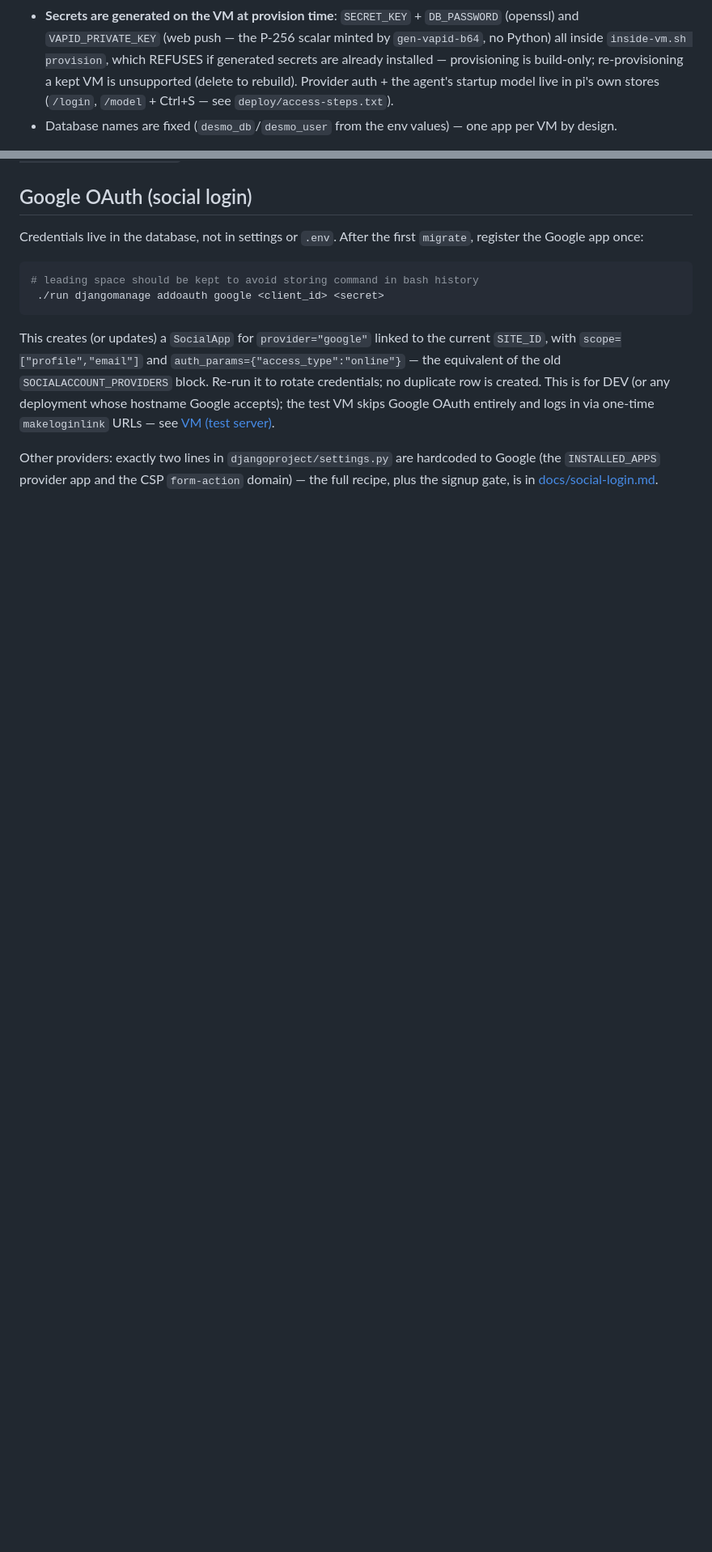
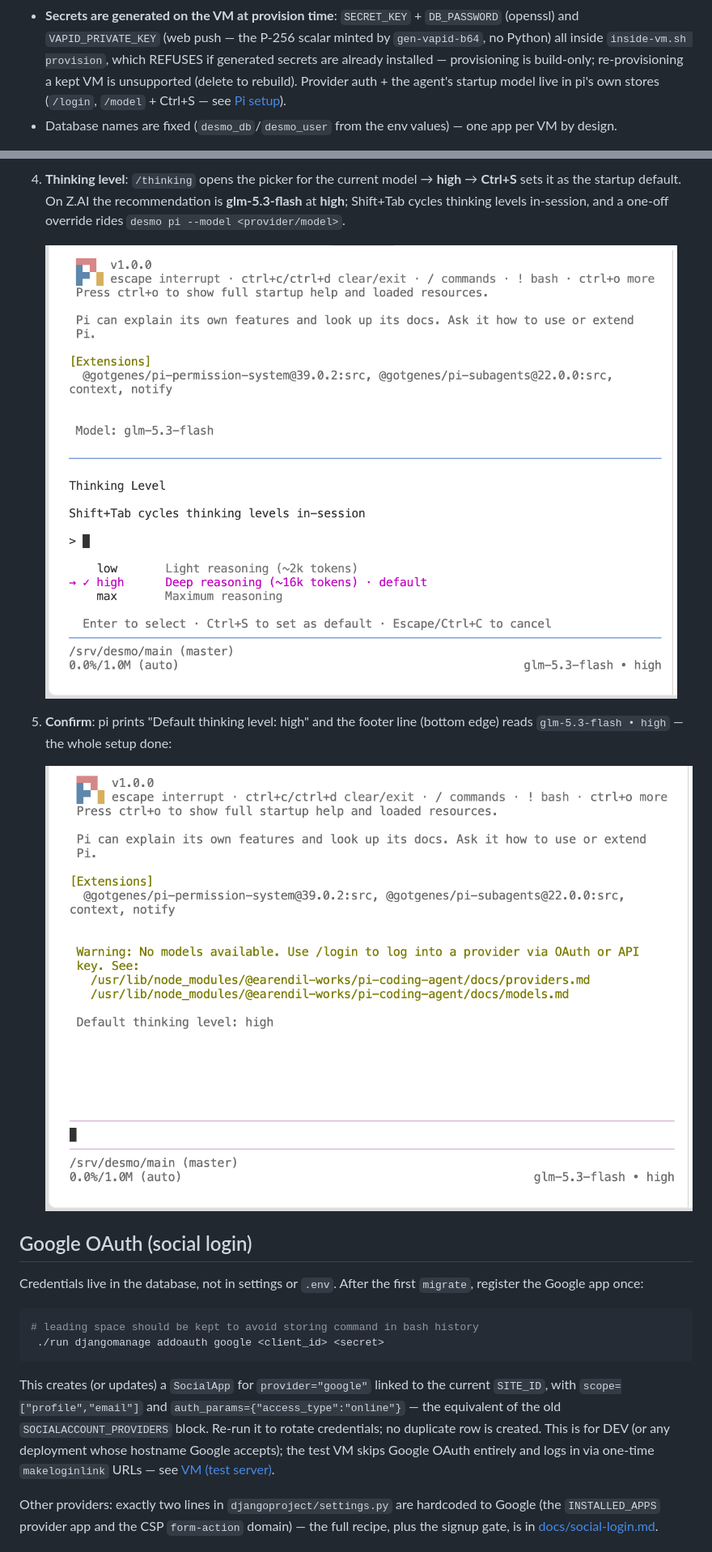
Before and after one commit to aitchnyu/agent-beta, a Markdown page: README.md, 2 parts joined by grey strips. Shown at 81% size. Drawn GitHub-style; pictures changed too: docs/screenshots/pi/pi-thinking-select.png (added), docs/screenshots/pi/pi-thinking.png (added); blank space fills up the shorter version.

```diff
--- a/README.md
+++ b/README.md
@@ -181,8 +198,8 @@ operator inputs — editing it is a repo edit).
   `inside-vm.sh provision`, which REFUSES if generated secrets are
   already installed — provisioning is build-only; re-provisioning a kept
   VM is unsupported (delete to rebuild). Provider auth + the agent's
-  startup model live in pi's own stores (`/login`, `/model` + Ctrl+S — see
-  `deploy/access-steps.txt`).
+  startup model live in pi's own stores (`/login`, `/model` + Ctrl+S —
+  see [Pi setup](#pi-setup-provider-auth--model-one-time)).
 - Database names are fixed (`desmo_db`/`desmo_user` from the env values) — one
   app per VM by design.
 
@@ -255,3 +307,16 @@ everything provisioning touches: `prompts/20260818-vm-provisioning-multipass.md`
+4. **Thinking level**: `/thinking` opens the picker for the current
+   model → **high** → **Ctrl+S** sets it as the startup default. On
+   Z.AI the recommendation is **glm-5.3-flash** at **high**; Shift+Tab
+   cycles thinking levels in-session, and a one-off override rides
+   `desmo pi --model <provider/model>`.
+
+   ![pi /thinking — selecting high](docs/screenshots/pi/pi-thinking-select.png)
+
+5. **Confirm**: pi prints "Default thinking level: high" and the footer
+   line (bottom edge) reads `glm-5.3-flash • high` — the whole setup
+   done:
+
+   ![pi configured — Default thinking level: high, footer glm-5.3-flash • high](docs/screenshots/pi/pi-thinking.png)
 
 ## Google OAuth (social login)
 
```
Also changed, not shown: other parts of README.md (+64 -12 lines), TODO.md (+9 -9 lines), docs/screenshots/pi/pi-login.png (added), docs/screenshots/pi/pi-model.png (added), docs/screenshots/pi/pi-start.png (added), docs/screenshots/pi/zai-api-keys.png (added), 5 other files.
